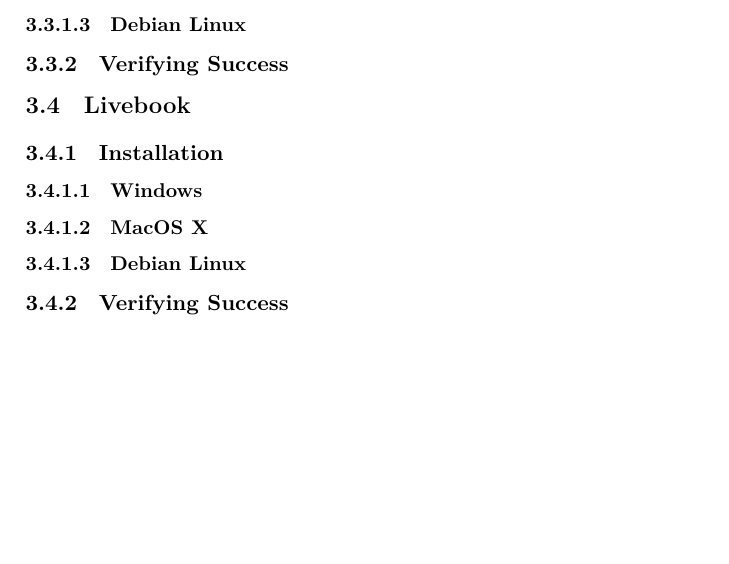
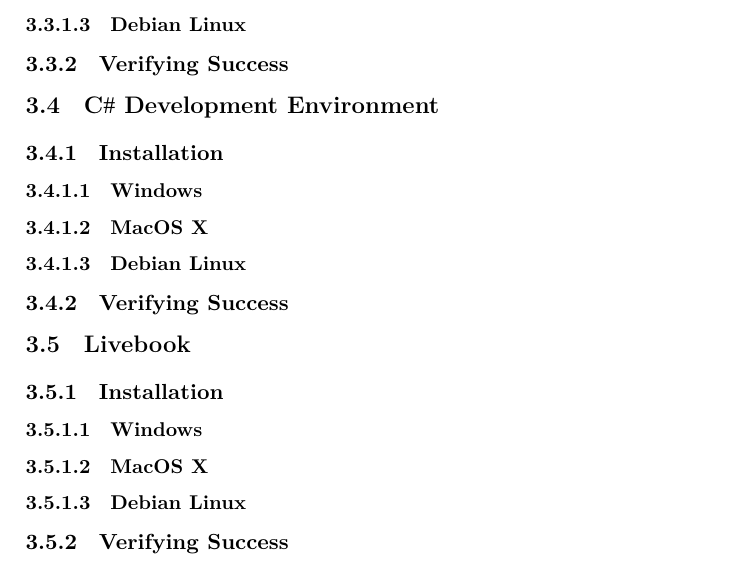
Before and after one commit to aslakjohansen/progintro, a LaTeX book (doc/document.tex, which reads doc/prereqs.tex): part of page 15 of 41, cut so that both start at the same text, the shorter picture padded with empty space. Compiled offline with XeLaTeX; a LaTeX package or settings file that is missing is left out.

Commit message:
Added C# to the list of things to install

```diff
--- a/doc/prereqs.tex
+++ b/doc/prereqs.tex
@@ -26,6 +26,14 @@
 \subsubsection{Debian Linux}
 \subsection{Verifying Success}
 
+\section{\csharp\ Development Environment}
+
+\subsection{Installation}
+\subsubsection{Windows}
+\subsubsection{MacOS X}
+\subsubsection{Debian Linux}
+\subsection{Verifying Success}
+
 \section{Livebook}
 
 \subsection{Installation}
```
